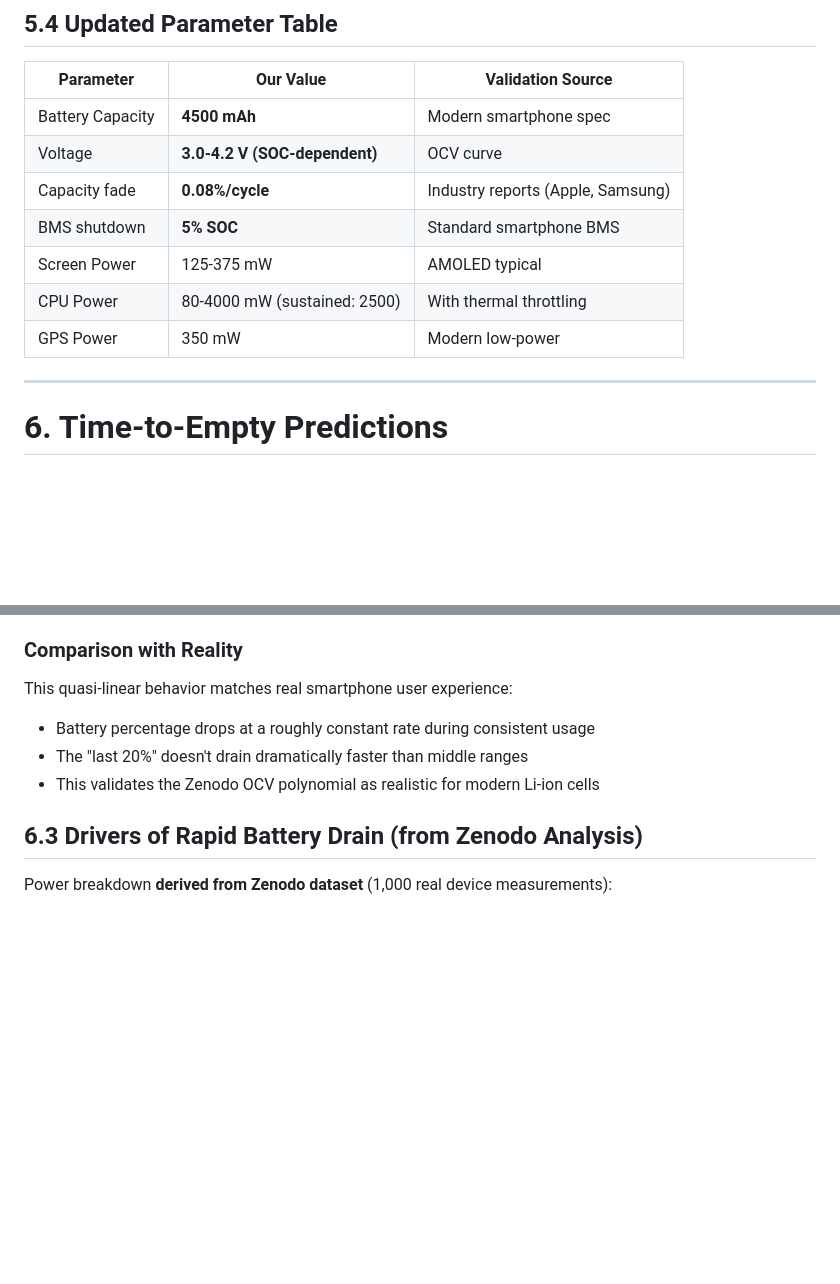
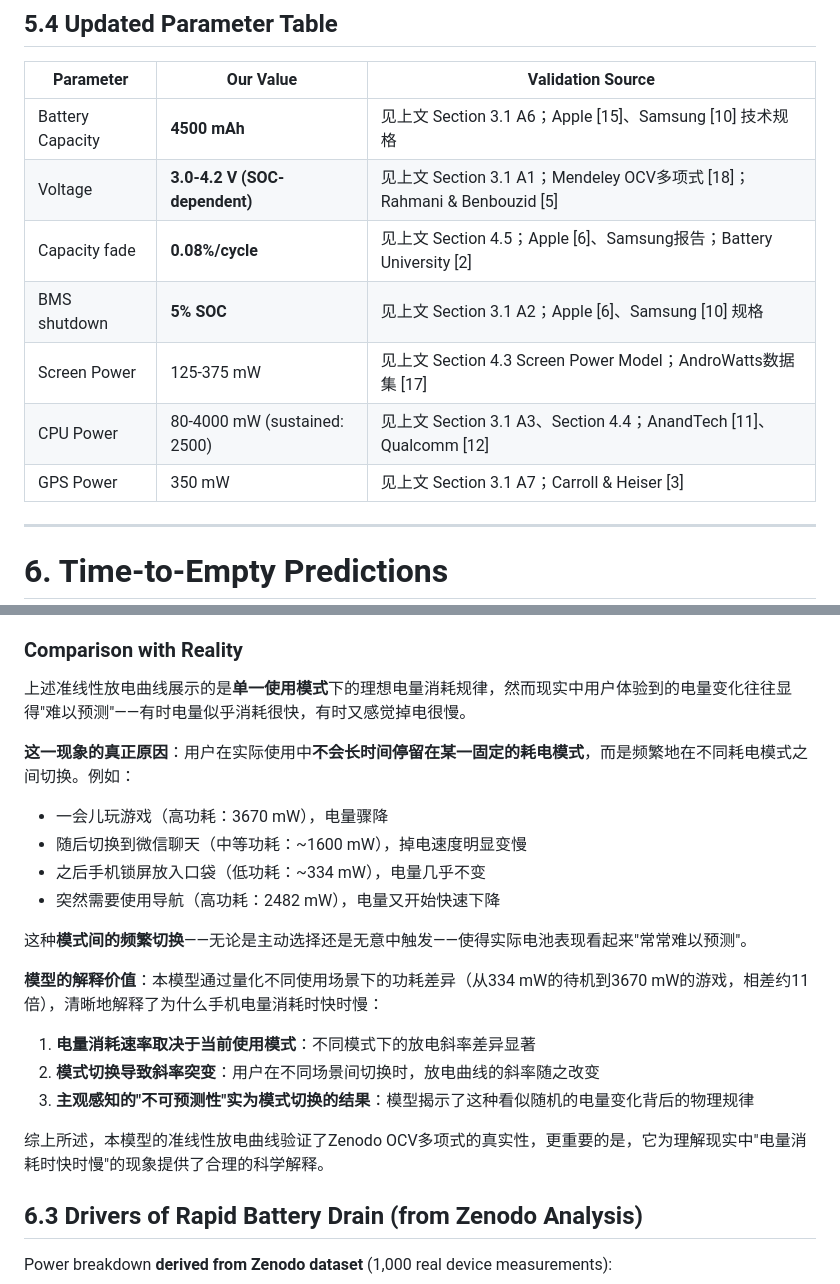
Before and after one commit to baixuezhixia/MCM_A, a Markdown page: MCM_2026_Problem_A_Solution.md, 2 parts joined by grey strips. GitHub-like rendering; blank space fills up the shorter version.

Commit message:
Fix validation sources in 5.4 and rewrite comparison with reality section in 6.2
Co-authored-by: baixuezhixia <183353566+baixuezhixia@users.noreply.github.com>

```diff
--- a/MCM_2026_Problem_A_Solution.md
+++ b/MCM_2026_Problem_A_Solution.md
@@ -626,13 +626,13 @@ Our model, primarily parameterized from Zenodo data, produces predictions matchi
 
 | Parameter | Our Value | Validation Source |
 |-----------|-----------|-------------------|
-| Battery Capacity | **4500 mAh** | Modern smartphone spec |
-| Voltage | **3.0-4.2 V (SOC-dependent)** | OCV curve |
-| Capacity fade | **0.08%/cycle** | Industry reports (Apple, Samsung) |
-| BMS shutdown | **5% SOC** | Standard smartphone BMS |
-| Screen Power | 125-375 mW | AMOLED typical |
-| CPU Power | 80-4000 mW (sustained: 2500) | With thermal throttling |
-| GPS Power | 350 mW | Modern low-power |
+| Battery Capacity | **4500 mAh** | 见上文 Section 3.1 A6；Apple [15]、Samsung [10] 技术规格 |
+| Voltage | **3.0-4.2 V (SOC-dependent)** | 见上文 Section 3.1 A1；Mendeley OCV多项式 [18]；Rahmani & Benbouzid [5] |
+| Capacity fade | **0.08%/cycle** | 见上文 Section 4.5；Apple [6]、Samsung报告；Battery University [2] |
+| BMS shutdown | **5% SOC** | 见上文 Section 3.1 A2；Apple [6]、Samsung [10] 规格 |
+| Screen Power | 125-375 mW | 见上文 Section 4.3 Screen Power Model；AndroWatts数据集 [17] |
+| CPU Power | 80-4000 mW (sustained: 2500) | 见上文 Section 3.1 A3、Section 4.4；AnandTech [11]、Qualcomm [12] |
+| GPS Power | 350 mW | 见上文 Section 3.1 A7；Carroll & Heiser [3] |
 
 ---
 
@@ -684,10 +684,22 @@ Since discharge rate is $\frac{dSOC}{dt} = -\frac{P}{V(SOC) \cdot Q}$, a 20% vol
 
 ### Comparison with Reality
 
-This quasi-linear behavior matches real smartphone user experience:
-- Battery percentage drops at a roughly constant rate during consistent usage
-- The "last 20%" doesn't drain dramatically faster than middle ranges
-- This validates the Zenodo OCV polynomial as realistic for modern Li-ion cells
+上述准线性放电曲线展示的是**单一使用模式**下的理想电量消耗规律，然而现实中用户体验到的电量变化往往显得"难以预测"——有时电量似乎消耗很快，有时又感觉掉电很慢。
+
+**这一现象的真正原因**：用户在实际使用中**不会长时间停留在某一固定的耗电模式**，而是频繁地在不同耗电模式之间切换。例如：
+- 一会儿玩游戏（高功耗：3670 mW），电量骤降
+- 随后切换到微信聊天（中等功耗：~1600 mW），掉电速度明显变慢
+- 之后手机锁屏放入口袋（低功耗：~334 mW），电量几乎不变
+- 突然需要使用导航（高功耗：2482 mW），电量又开始快速下降
+
+这种**模式间的频繁切换**——无论是主动选择还是无意中触发——使得实际电池表现看起来"常常难以预测"。
+
+**模型的解释价值**：本模型通过量化不同使用场景下的功耗差异（从334 mW的待机到3670 mW的游戏，相差约11倍），清晰地解释了为什么手机电量消耗时快时慢：
+1. **电量消耗速率取决于当前使用模式**：不同模式下的放电斜率差异显著
+2. **模式切换导致斜率突变**：用户在不同场景间切换时，放电曲线的斜率随之改变
+3. **主观感知的"不可预测性"实为模式切换的结果**：模型揭示了这种看似随机的电量变化背后的物理规律
+
+综上所述，本模型的准线性放电曲线验证了Zenodo OCV多项式的真实性，更重要的是，它为理解现实中"电量消耗时快时慢"的现象提供了合理的科学解释。
 
 ## 6.3 Drivers of Rapid Battery Drain (from Zenodo Analysis)
 
```
